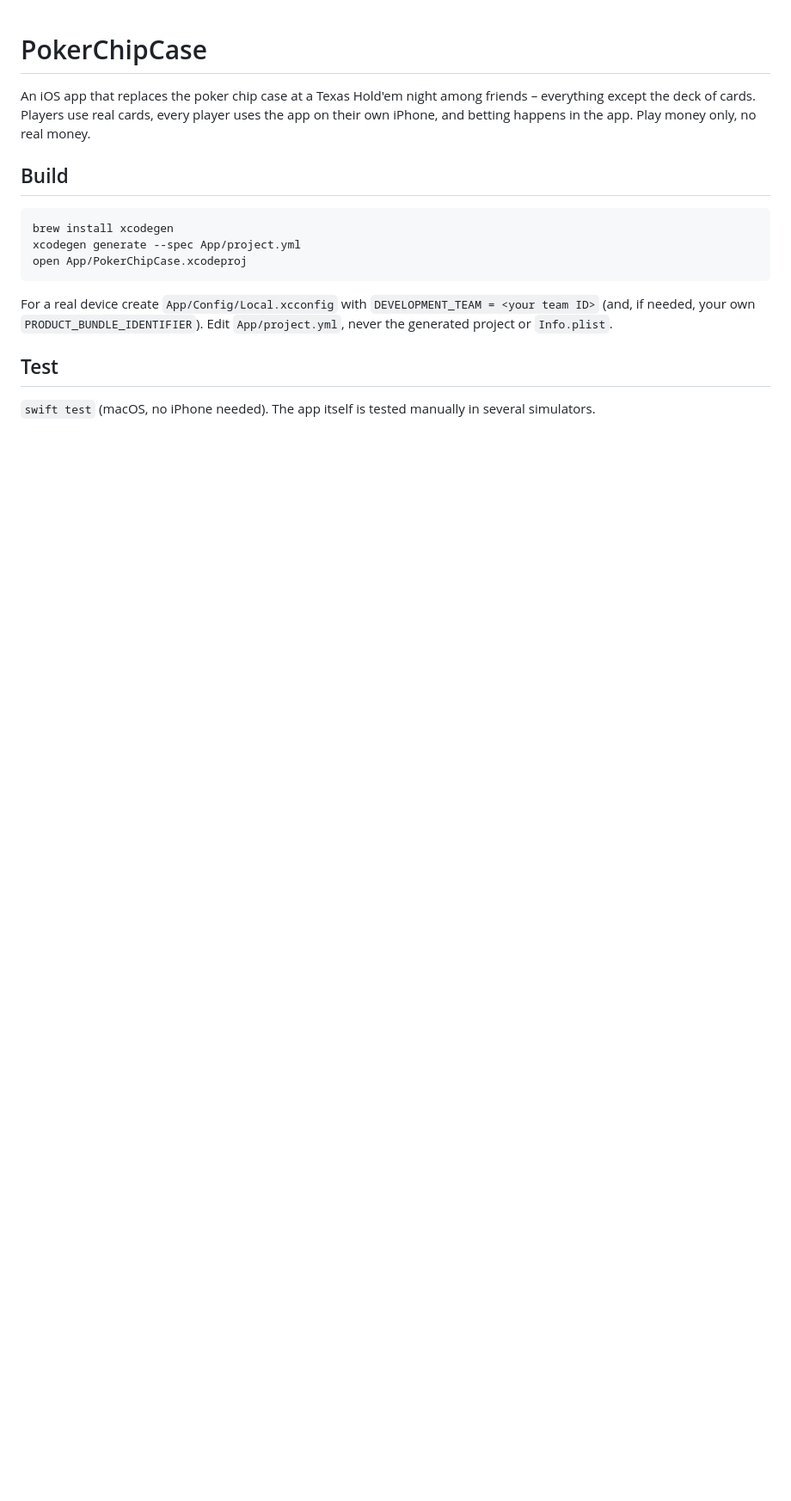
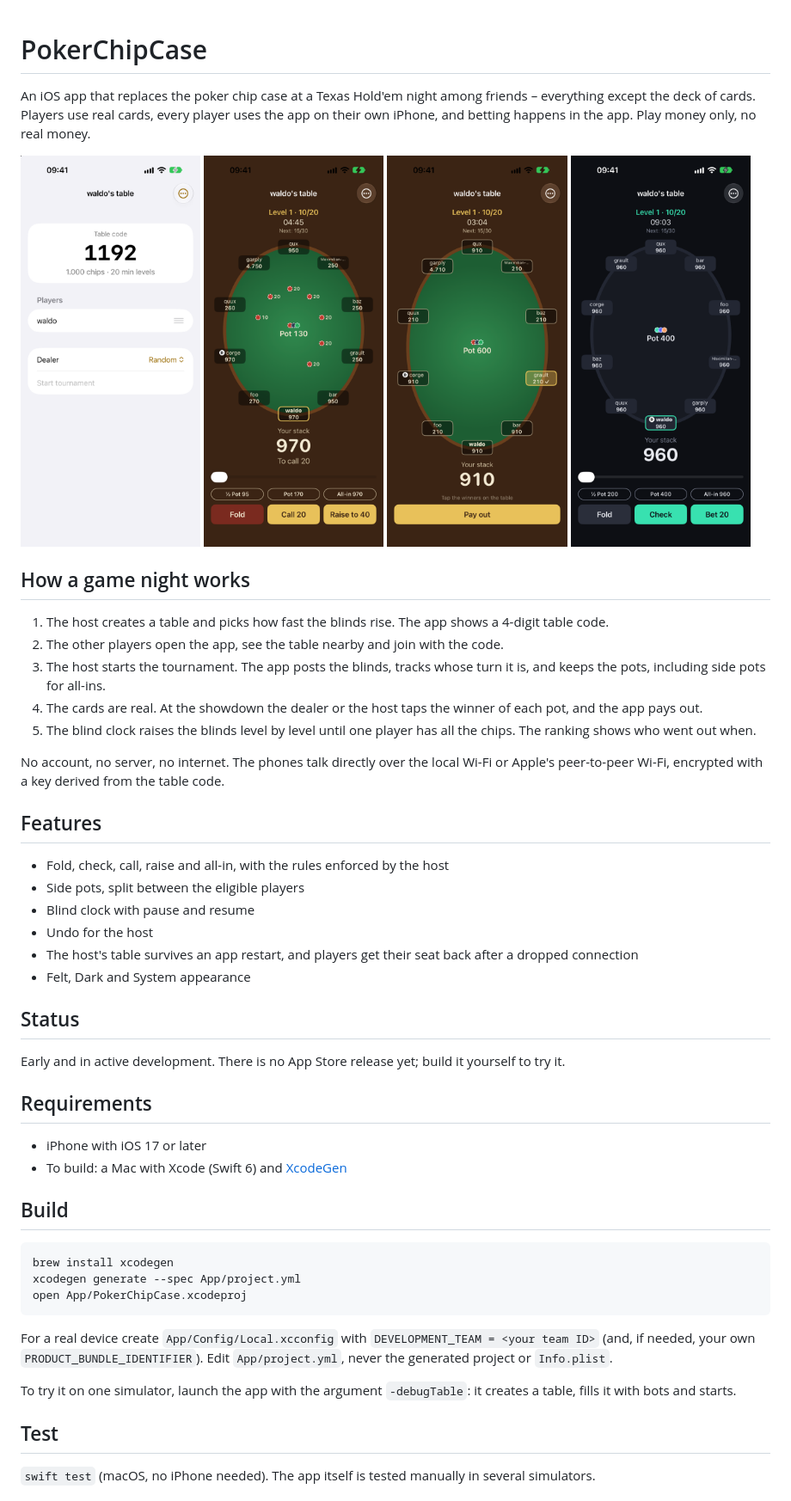
Before and after one commit to mauwii/pokerchipcase, a Markdown page: README.md, the part around one of its changes. Shown at 86% size. GitHub-like rendering; pictures changed too: docs/images/dark.png (added), docs/images/lobby.png (added), docs/images/showdown.png (added); blank space fills up the shorter version.

```diff
--- a/README.md
+++ b/README.md
@@ -1,6 +1,41 @@
 # PokerChipCase
 
 An iOS app that replaces the poker chip case at a Texas Hold'em night among friends – everything except the deck of cards. Players use real cards, every player uses the app on their own iPhone, and betting happens in the app. Play money only, no real money.
+
+<p>
+  <img src="docs/images/lobby.png" width="24%" alt="Lobby with the table code the other players join with">
+  <img src="docs/images/table.png" width="24%" alt="Oval table in the felt theme during a betting round">
+  <img src="docs/images/showdown.png" width="24%" alt="Showdown: tap the winner, then pay out">
+  <img src="docs/images/dark.png" width="24%" alt="The table in the dark theme">
+</p>
+
+## How a game night works
+
+1. The host creates a table and picks how fast the blinds rise. The app shows a 4-digit table code.
+2. The other players open the app, see the table nearby and join with the code.
+3. The host starts the tournament. The app posts the blinds, tracks whose turn it is, and keeps the pots, including side pots for all-ins.
+4. The cards are real. At the showdown the dealer or the host taps the winner of each pot, and the app pays out.
+5. The blind clock raises the blinds level by level until one player has all the chips. The ranking shows who went out when.
+
+No account, no server, no internet. The phones talk directly over the local Wi-Fi or Apple's peer-to-peer Wi-Fi, encrypted with a key derived from the table code.
+
+## Features
+
+- Fold, check, call, raise and all-in, with the rules enforced by the host
+- Side pots, split between the eligible players
+- Blind clock with pause and resume
+- Undo for the host
+- The host's table survives an app restart, and players get their seat back after a dropped connection
+- Felt, Dark and System appearance
+
+## Status
+
+Early and in active development. There is no App Store release yet; build it yourself to try it.
+
+## Requirements
+
+- iPhone with iOS 17 or later
+- To build: a Mac with Xcode (Swift 6) and [XcodeGen](https://github.com/yonaskolb/XcodeGen)
 
 ## Build
 
@@ -12,6 +47,8 @@ open App/PokerChipCase.xcodeproj
 
 For a real device create `App/Config/Local.xcconfig` with `DEVELOPMENT_TEAM = <your team ID>` (and, if needed, your own `PRODUCT_BUNDLE_IDENTIFIER`). Edit `App/project.yml`, never the generated project or `Info.plist`.
 
+To try it on one simulator, launch the app with the argument `-debugTable`: it creates a table, fills it with bots and starts.
+
 ## Test
 
 `swift test` (macOS, no iPhone needed). The app itself is tested manually in several simulators.
```
Also changed, not shown: other parts of README.md (+16 -2 lines), CONTRIBUTING.md (added, +57 -0 lines).
